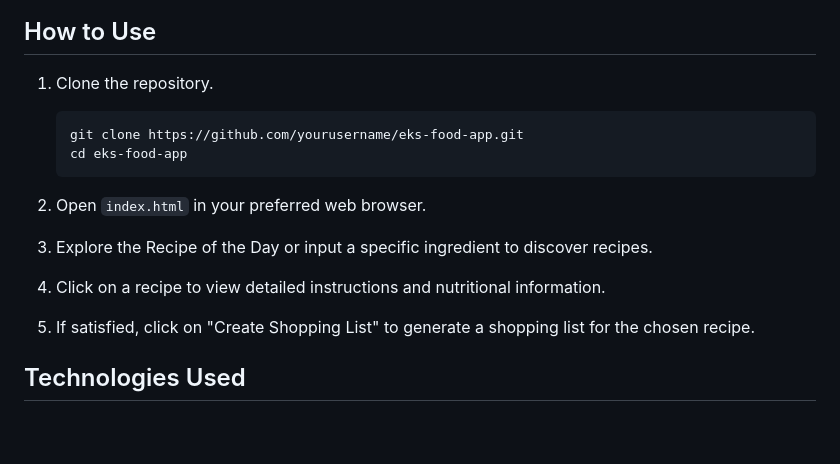
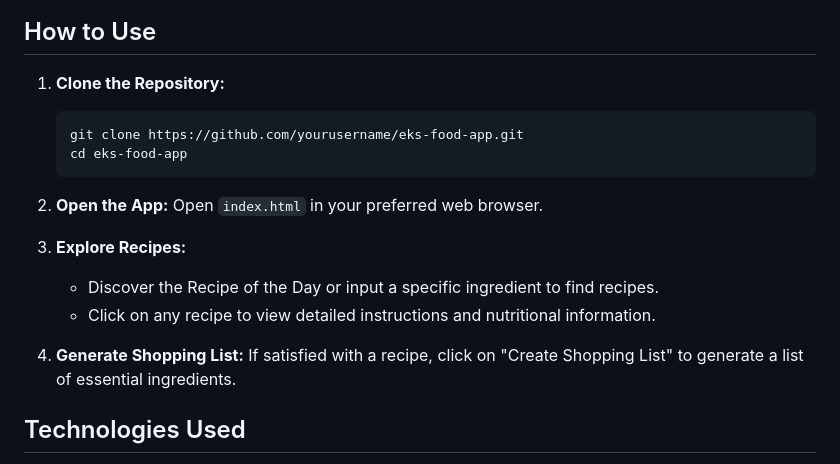
Before and after one commit to 4True/EK-s-Recipe-App, a Markdown page: README.md, the part around the change printed below. Rendered like a GitHub page; blank space fills up the shorter version.

````diff
--- a/README.md
+++ b/README.md
@@ -26,19 +29,21 @@ EK's Food App is a front-end jQuery application that simplifies the process of d
 
 ## How to Use
 
-1. Clone the repository.
+1. **Clone the Repository:**
    ```bash
    git clone https://github.com/yourusername/eks-food-app.git
    cd eks-food-app
    ```
 
-2. Open `index.html` in your preferred web browser.
+2. **Open the App:**
+   Open `index.html` in your preferred web browser.
 
-3. Explore the Recipe of the Day or input a specific ingredient to discover recipes.
+3. **Explore Recipes:**
+   - Discover the Recipe of the Day or input a specific ingredient to find recipes.
+   - Click on any recipe to view detailed instructions and nutritional information.
 
-4. Click on a recipe to view detailed instructions and nutritional information.
-
-5. If satisfied, click on "Create Shopping List" to generate a shopping list for the chosen recipe.
+4. **Generate Shopping List:**
+   If satisfied with a recipe, click on "Create Shopping List" to generate a list of essential ingredients.
 
 ## Technologies Used
 
````
Also changed, not shown: other parts of README.md (+15 -24 lines).
